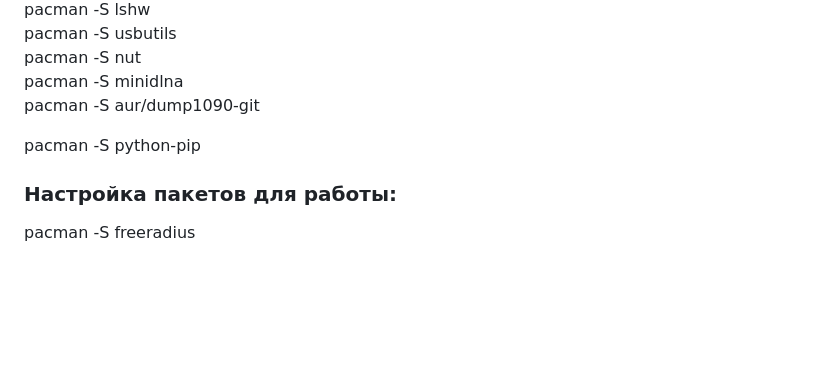
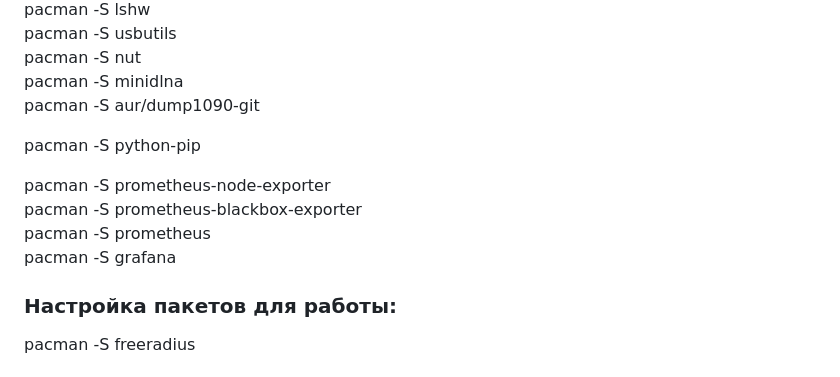
Before and after one commit to romdegtyarev/Settings, a Markdown page: homeserver/readme.md, the part around the change. Drawn GitHub-style; blank space fills up the shorter version.

Commit message:
Grafana.

```diff
--- a/homeserver/readme.md
+++ b/homeserver/readme.md
@@ -224,5 +224,10 @@ pacman -S aur/dump1090-git
 
 pacman -S python-pip
 
+pacman -S prometheus-node-exporter
+pacman -S prometheus-blackbox-exporter
+pacman -S prometheus
+pacman -S grafana
+
 ### Настройка пакетов для работы:
 pacman -S freeradius
```
